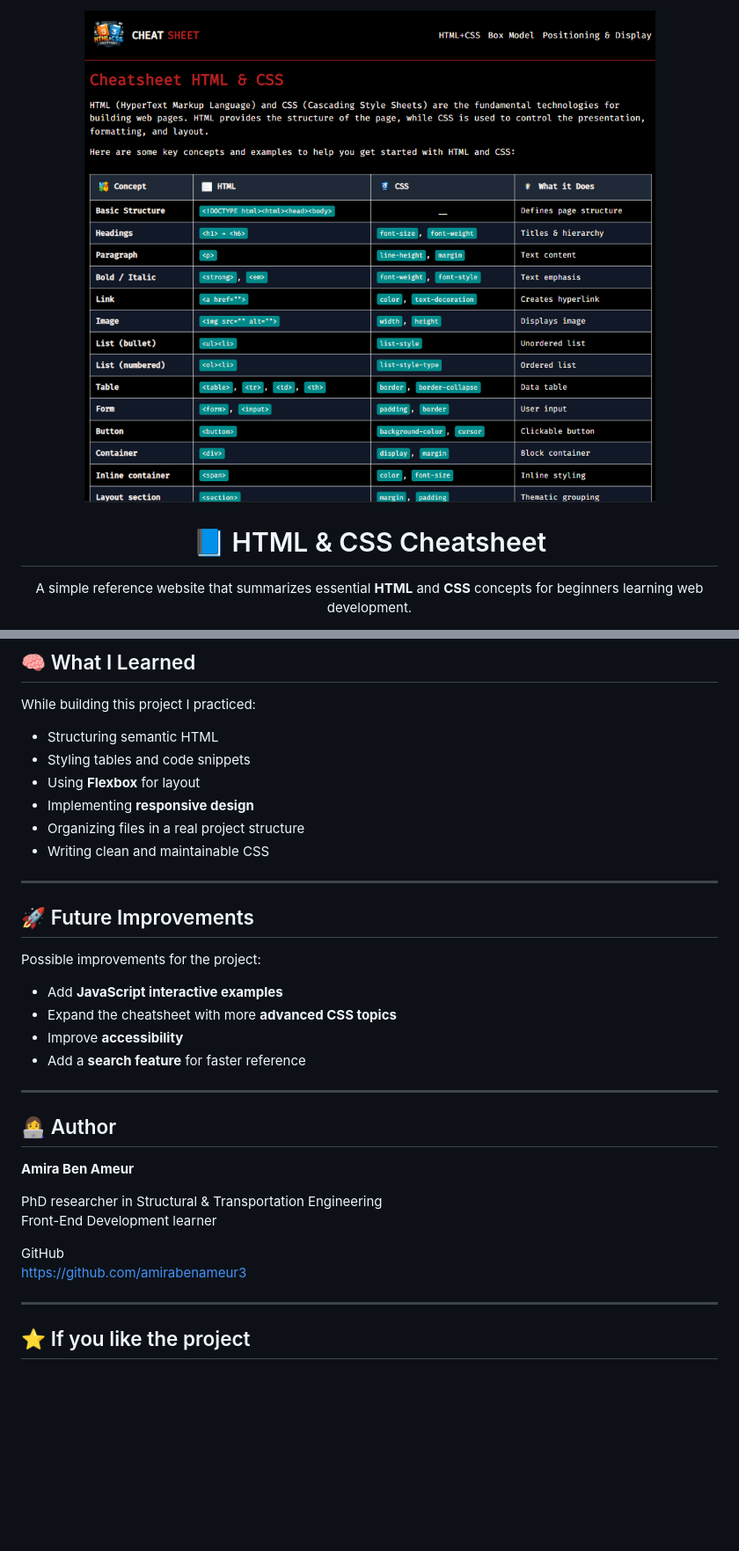
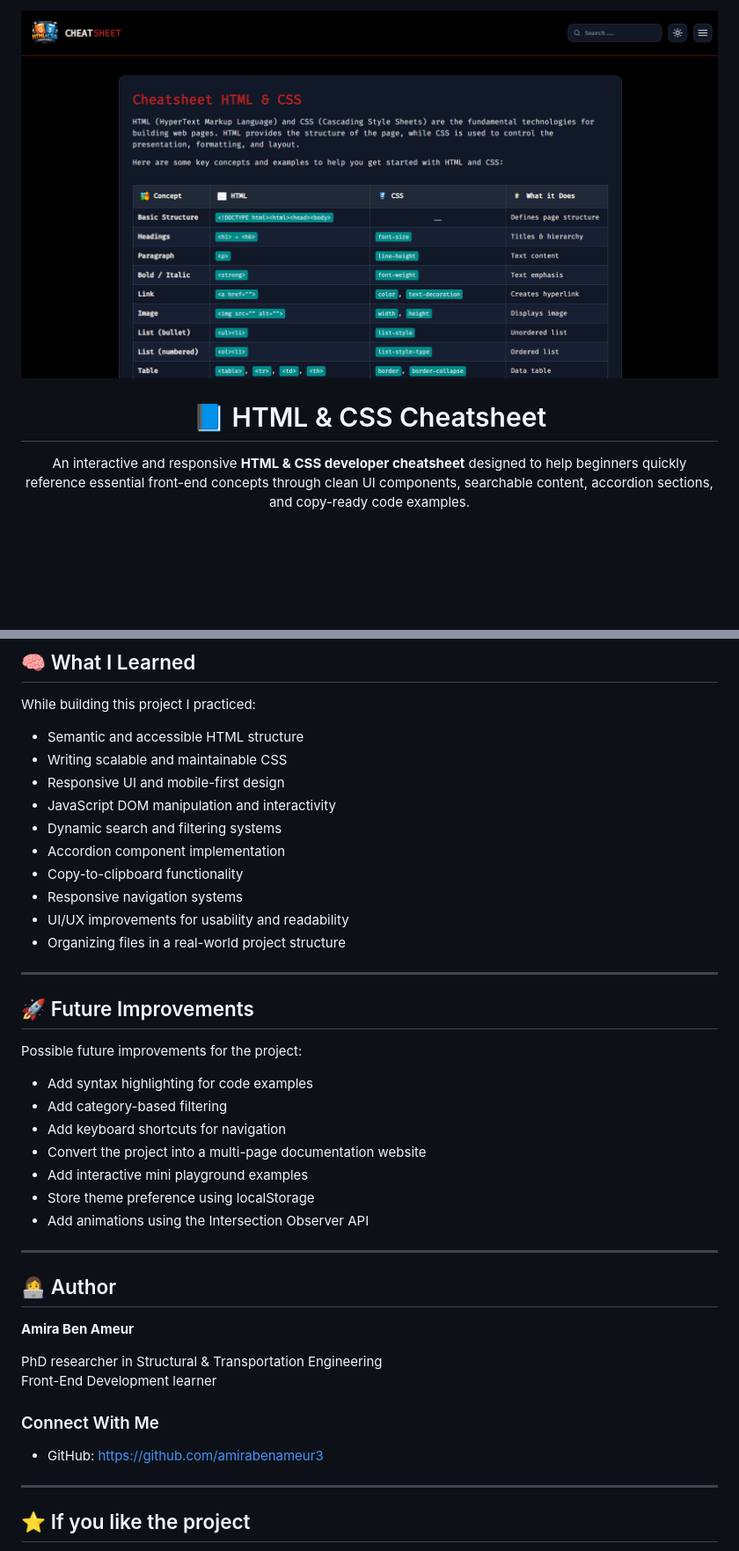
Before and after one commit to amirabenameur3/html_css_cheatsheet, a Markdown page: README.md, 2 parts joined by grey strips. Shown at 88% size. Drawn GitHub-style; pictures changed too: docs/cheatsheet_html_css_preview.png; blank space fills up the shorter version.

Commit message:
Enhance README with interactive features and project improvements

```diff
--- a/README.md
+++ b/README.md
@@ -5,7 +5,7 @@
 <h1 align="center">📘 HTML & CSS Cheatsheet</h1>
 
 <p align="center">
-  A simple reference website that summarizes essential <b>HTML</b> and <b>CSS</b> concepts for beginners learning web development.
+   An interactive and responsive <b>HTML & CSS developer cheatsheet</b> designed to help beginners quickly reference essential front-end concepts through clean UI components, searchable content, accordion sections, and copy-ready code examples.
 </p>
 
 <p align="center">
@@ -120,23 +195,30 @@ html_css_cheatsheet
 
 While building this project I practiced:
 
-- Structuring semantic HTML
-- Styling tables and code snippets
-- Using **Flexbox** for layout
-- Implementing **responsive design**
-- Organizing files in a real project structure
-- Writing clean and maintainable CSS
+- Semantic and accessible HTML structure
+- Writing scalable and maintainable CSS
+- Responsive UI and mobile-first design
+- JavaScript DOM manipulation and interactivity
+- Dynamic search and filtering systems
+- Accordion component implementation
+- Copy-to-clipboard functionality
+- Responsive navigation systems
+- UI/UX improvements for usability and readability
+- Organizing files in a real-world project structure
 
 ---
 
 ## 🚀 Future Improvements
 
-Possible improvements for the project:
+Possible future improvements for the project:
 
-- Add **JavaScript interactive examples**
-- Expand the cheatsheet with more **advanced CSS topics**
-- Improve **accessibility**
-- Add a **search feature** for faster reference
+- Add syntax highlighting for code examples
+- Add category-based filtering
+- Add keyboard shortcuts for navigation
+- Convert the project into a multi-page documentation website
+- Add interactive mini playground examples
+- Store theme preference using localStorage
+- Add animations using the Intersection Observer API
 
 ---
 
@@ -147,8 +229,9 @@ Possible improvements for the project:
 PhD researcher in Structural & Transportation Engineering
 Front-End Development learner
 
-GitHub
-https://github.com/amirabenameur3
+### Connect With Me
+
+- GitHub: https://github.com/amirabenameur3
 
 ---
 
```
Also changed, not shown: other parts of README.md (+93 -18 lines), 1 other file.
